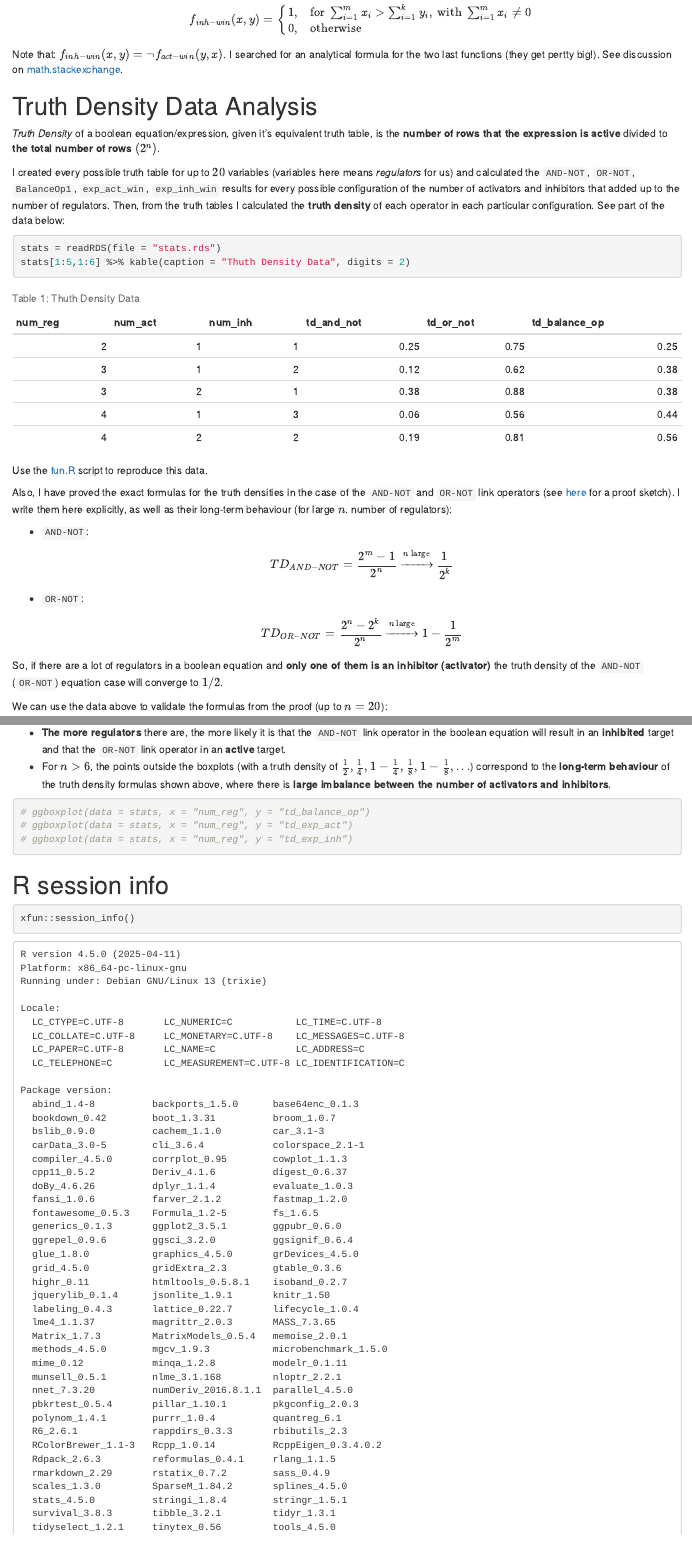
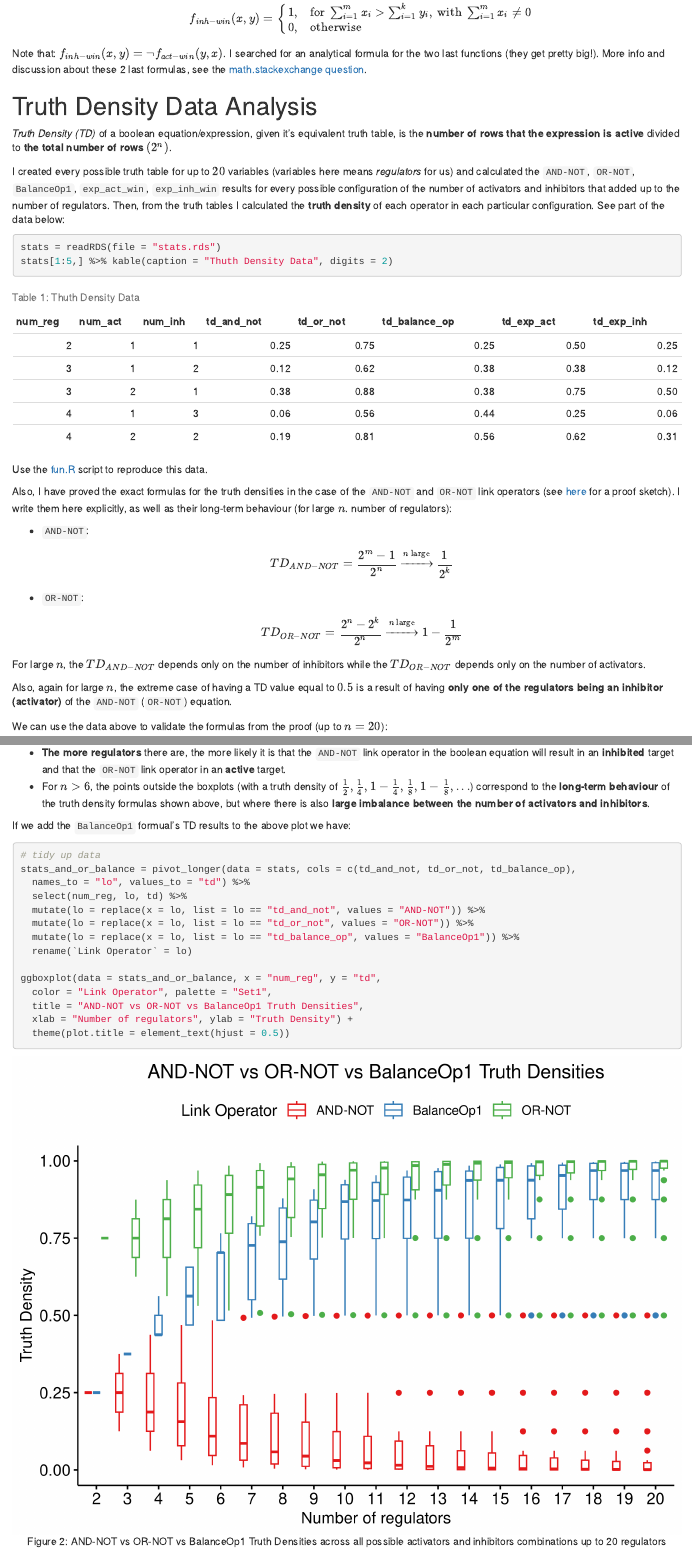
Before and after one commit to druglogics/bool-param-maps, an R Markdown document (index.Rmd): the page in a window 1100 px wide, from 1060 px down before the commit and from 1090 px down after it, so that both start at the same text, and a second part further down, joined at a grey line. Rendered offline with R 4.5, knitr and Pandoc, with nearby package versions; drawn as R Markdown's standard HTML page in place of the format the file asks for; some code elsewhere in the file could not run offline.

Commit message:
add two more figures and correlation matrix plot
Former-commit-id: 256c9d38a39c50085c9b48b927102e2c5881aaee

````diff
--- a/index.Rmd
+++ b/index.Rmd
@@ -46,13 +48,13 @@ We next describe what each link operator looks like in the general form of $f$:
         \end{cases}$$
 
 Note that: $f_{inh-win}(x,y) = \lnot f_{act-win}(y,x)$.
-I searched for an analytical formula for the two last functions (they get pertty big!).
-See discussion on [math.stackexchange](https://math.stackexchange.com/questions/3767774/identify-boolean-function-that-satisfies-some-constrains/).
+I searched for an analytical formula for the two last functions (they get pretty big!).
+More info and discussion about these 2 last formulas, see the [math.stackexchange question](https://math.stackexchange.com/questions/3767774/identify-boolean-function-that-satisfies-some-constrains/).
 
 # Truth Density Data Analysis {-}
 
 :::{.blue-box}
-*Truth Density* of a boolean equation/expression, given it's equivalent truth table, is the **number of rows that the expression is active** divided to **the total number of rows** $(2^n)$.
+*Truth Density (TD)* of a boolean equation/expression, given it's equivalent truth table, is the **number of rows that the expression is active** divided to **the total number of rows** $(2^n)$.
 :::
 
 I created every possible truth table for up to $20$ variables (variables here means *regulators* for us) and calculated the `AND-NOT`, `OR-NOT`, `BalanceOp1`, `exp_act_win`, `exp_inh_win` results for every possible configuration of the number of activators and inhibitors that added up to the number of regulators.
@@ -60,7 +62,7 @@ Then, from the truth tables I calculated the **truth density** of each operator
 See part of the data below:
 ```{r load-data}
 stats = readRDS(file = "stats.rds")
-stats[1:5,1:6] %>% kable(caption = "Thuth Density Data", digits = 2)
+stats[1:5,] %>% kable(caption = "Thuth Density Data", digits = 2)
 ```
 
 :::{.orange-box}
@@ -73,7 +75,9 @@ I write them here explicitly, as well as their long-term behaviour (for large $n
 - `AND-NOT`: $$TD_{AND-NOT}=\frac{2^m-1}{2^n} \xrightarrow{n \text{ large}} \frac{1}{2^k}$$
 - `OR-NOT`:  $$TD_{OR-NOT}=\frac{2^n-2^k}{2^n} \xrightarrow{n \text{ large}} 1-\frac{1}{2^m}$$
 
-So, if there are a lot of regulators in a boolean equation and **only one of them is an inhibitor (activator)** the truth density of the `AND-NOT` (`OR-NOT`) equation case will converge to $1/2$.
+For large $n$, the $TD_{AND-NOT}$ depends only on the number of inhibitors while the $TD_{OR-NOT}$ depends only on the number of activators.
+
+Also, again for large $n$, the extreme case of having a TD value equal to $0.5$ is a result of having **only one of the regulators being an inhibitor (activator)** of the `AND-NOT` (`OR-NOT`) equation.
 
 We can use the data above to validate the formulas from the proof (up to $n=20$):
 ```{r validate-formulas, comment=""}
@@ -111,13 +115,25 @@ ggboxplot(data = stats_and_or, x = "num_reg", y = "td",
 
 :::{.green-box}
 - **The more regulators** there are, the more likely it is that the `AND-NOT` link operator in the boolean equation will result in an **inhibited** target and that the `OR-NOT` link operator in an **active** target.
-- For $n>6$, the points outside the boxplots (with a truth density of $\frac{1}{2}, \frac{1}{4}, 1-\frac{1}{4},\frac{1}{8},1-\frac{1}{8},...$) correspond to the **long-term behaviour** of the truth density formulas shown above, where there is **large imbalance between the number of activators and inhibitors**.
+- For $n>6$, the points outside the boxplots (with a truth density of $\frac{1}{2}, \frac{1}{4}, 1-\frac{1}{4},\frac{1}{8},1-\frac{1}{8},...$) correspond to the **long-term behaviour** of the truth density formulas shown above, but where there is also **large imbalance between the number of activators and inhibitors**.
 :::
 
+If we add the `BalanceOp1` formual's TD results to the above plot we have:
+```{r fig-and-or-not-balanceop, fig.align='center', dpi=300, cache=TRUE, fig.cap="AND-NOT vs OR-NOT vs BalanceOp1 Truth Densities across all possible activators and inhibitors combinations up to 20 regulators"}
+# tidy up data
+stats_and_or_balance = pivot_longer(data = stats, cols = c(td_and_not, td_or_not, td_balance_op),
+  names_to = "lo", values_to = "td") %>%
+  select(num_reg, lo, td) %>%
+  mutate(lo = replace(x = lo, list = lo == "td_and_not", values = "AND-NOT")) %>%
+  mutate(lo = replace(x = lo, list = lo == "td_or_not", values = "OR-NOT")) %>%
+  mutate(lo = replace(x = lo, list = lo == "td_balance_op", values = "BalanceOp1")) %>%
+  rename(`Link Operator` = lo)
 
-```{r}
-# ggboxplot(data = stats, x = "num_reg", y = "td_balance_op")
-# ggboxplot(data = stats, x = "num_reg", y = "td_exp_act")
-# ggboxplot(data = stats, x = "num_reg", y = "td_exp_inh")
+ggboxplot(data = stats_and_or_balance, x = "num_reg", y = "td",
+  color = "Link Operator", palette = "Set1",
+  title = "AND-NOT vs OR-NOT vs BalanceOp1 Truth Densities",
+  xlab = "Number of regulators", ylab = "Truth Density") +
+  theme(plot.title = element_text(hjust = 0.5))
 ```
 
+:::{.green-box}
````
Also changed, not shown: index.Rmd (44 more changed lines).
